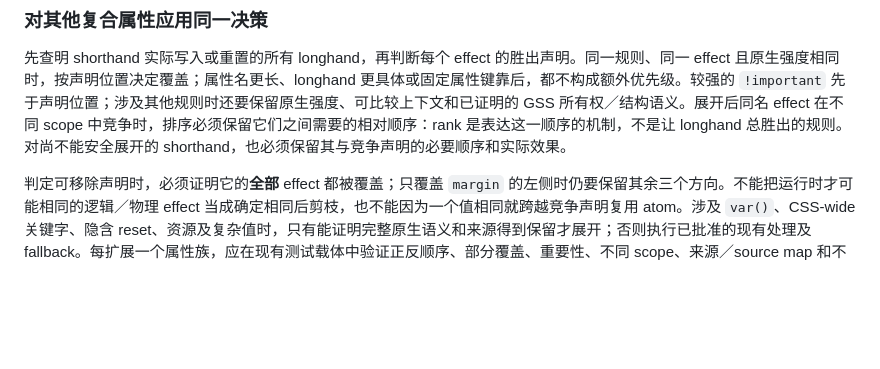
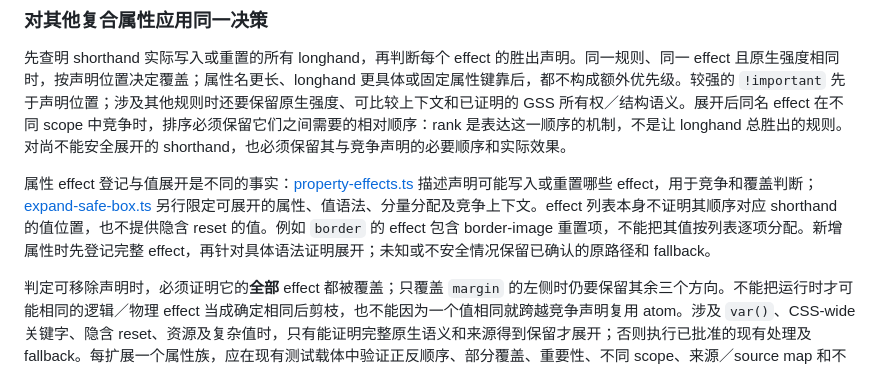
Before and after one commit to Gogo-Bytes/GSS-l, a Markdown page: docs/PROPERTY-ORDER-DESIGN.md, the part around the change. GitHub-like rendering; blank space fills up the shorter version.

Commit message:
Clarify property effects and shorthand expansion

```diff
--- a/docs/PROPERTY-ORDER-DESIGN.md
+++ b/docs/PROPERTY-ORDER-DESIGN.md
@@ -43,6 +43,8 @@ GSS 将样式编译为可复用的 atom class，并允许同一模块的多个 s
 ### 对其他复合属性应用同一决策
 
 先查明 shorthand 实际写入或重置的所有 longhand，再判断每个 effect 的胜出声明。同一规则、同一 effect 且原生强度相同时，按声明位置决定覆盖；属性名更长、longhand 更具体或固定属性键靠后，都不构成额外优先级。较强的 `!important` 先于声明位置；涉及其他规则时还要保留原生强度、可比较上下文和已证明的 GSS 所有权／结构语义。展开后同名 effect 在不同 scope 中竞争时，排序必须保留它们之间需要的相对顺序：rank 是表达这一顺序的机制，不是让 longhand 总胜出的规则。对尚不能安全展开的 shorthand，也必须保留其与竞争声明的必要顺序和实际效果。
+
+属性 effect 登记与值展开是不同的事实：[property-effects.ts](../compiler/src/domain/property-effects.ts) 描述声明可能写入或重置哪些 effect，用于竞争和覆盖判断；[expand-safe-box.ts](../compiler/src/domain/expand-safe-box.ts) 另行限定可展开的属性、值语法、分量分配及竞争上下文。effect 列表本身不证明其顺序对应 shorthand 的值位置，也不提供隐含 reset 的值。例如 `border` 的 effect 包含 border-image 重置项，不能把其值按列表逐项分配。新增属性时先登记完整 effect，再针对具体语法证明展开；未知或不安全情况保留已确认的原路径和 fallback。
 
 判定可移除声明时，必须证明它的**全部** effect 都被覆盖；只覆盖 `margin` 的左侧时仍要保留其余三个方向。不能把运行时才可能相同的逻辑／物理 effect 当成确定相同后剪枝，也不能因为一个值相同就跨越竞争声明复用 atom。涉及 `var()`、CSS-wide 关键字、隐含 reset、资源及复杂值时，只有能证明完整原生语义和来源得到保留才展开；否则执行已批准的现有处理及 fallback。每扩展一个属性族，应在现有测试载体中验证正反顺序、部分覆盖、重要性、不同 scope、来源／source map 和不安全值，并使用独立原生或明确的 GSS 预期。
 
```
Also changed, not shown: docs/NEXT-STAGE.md (+2 -0 lines), docs/STATUS.md (+2 -0 lines).
